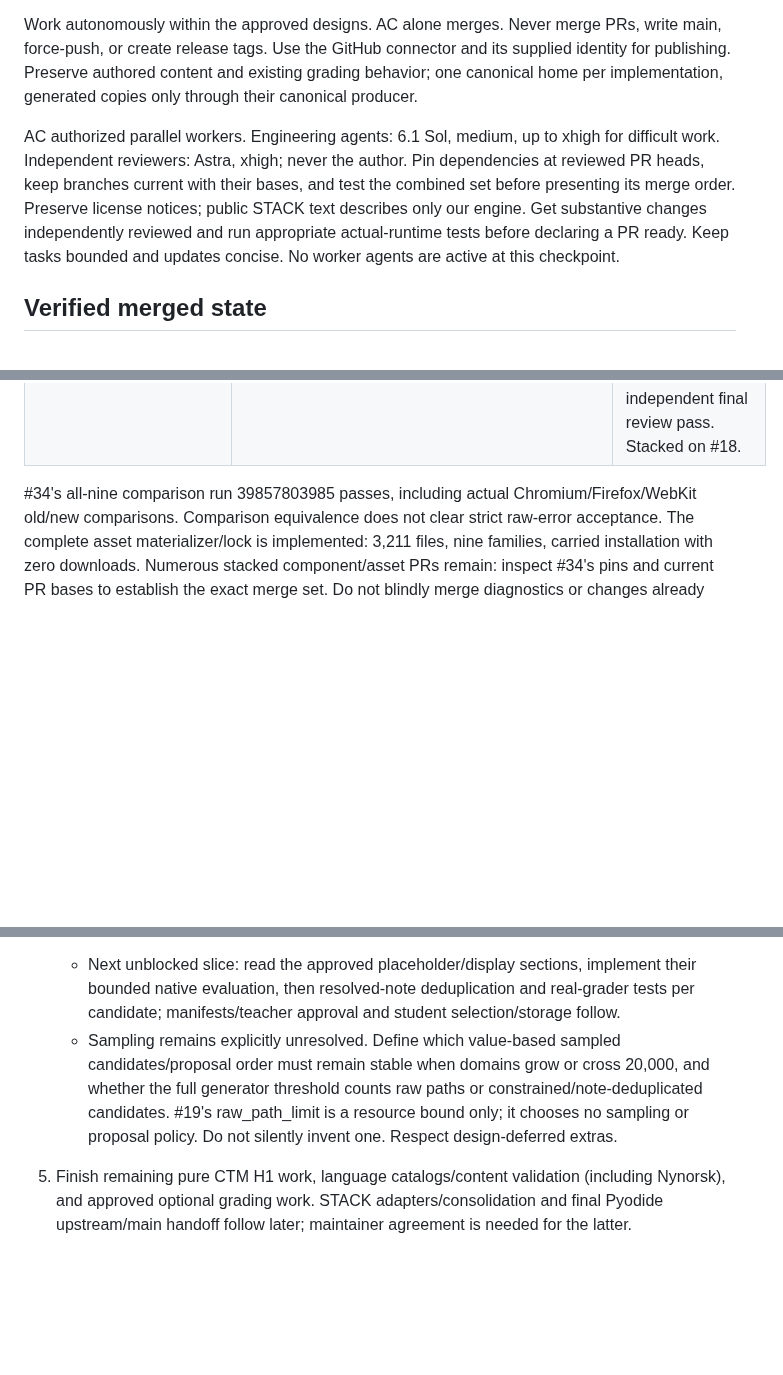
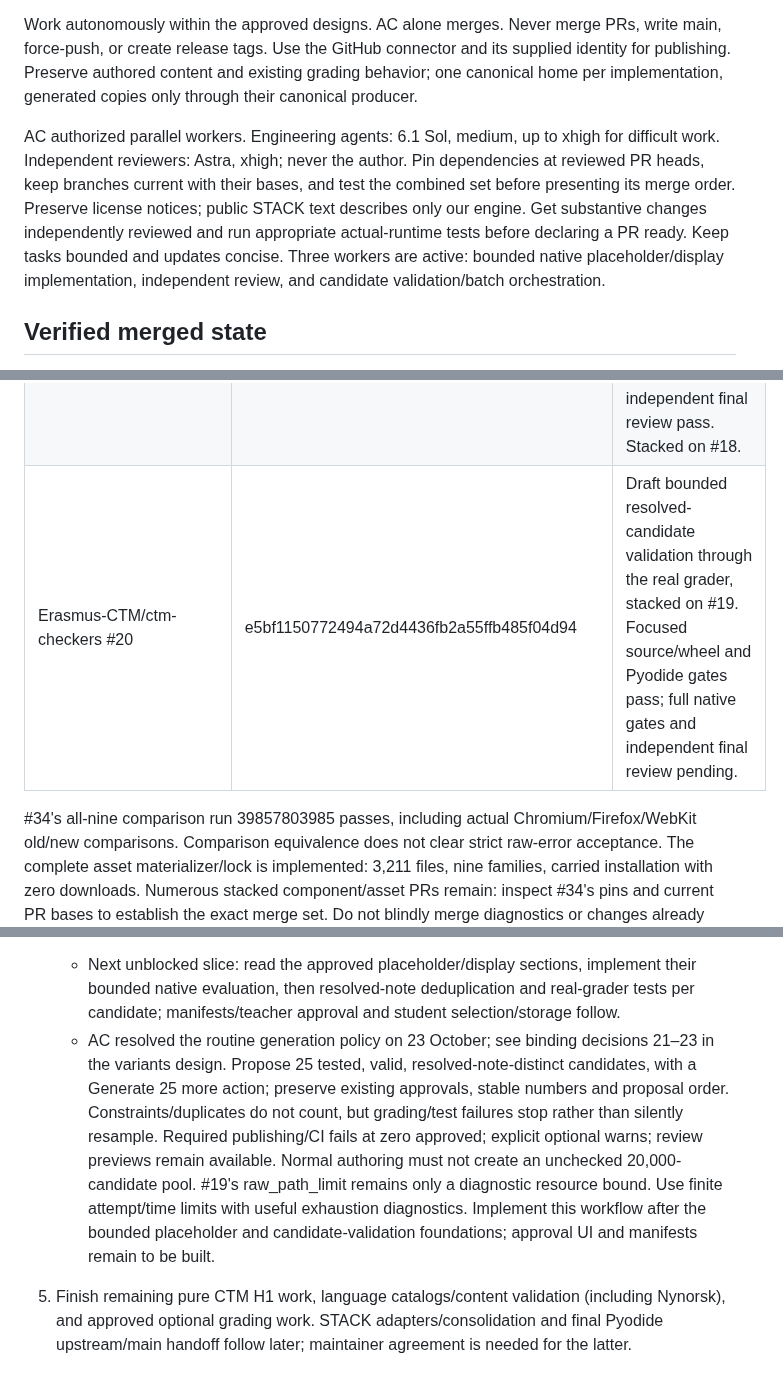
Before and after one commit to Erasmus-CTM/ctm-assessment, a Markdown page: CODEX-RESTART-2026-10.md, 3 parts joined by grey strips. GitHub-like rendering; blank space fills up the shorter version.

Commit message:
docs: checkpoint candidate validation and approved batch workflow

```diff
--- a/CODEX-RESTART-2026-10.md
+++ b/CODEX-RESTART-2026-10.md
@@ -10,7 +10,7 @@ Finish pure CTM first. New STACK integration and bundled Maxima deployment remai
 
 Work autonomously within the approved designs. AC alone merges. Never merge PRs, write main, force-push, or create release tags. Use the GitHub connector and its supplied identity for publishing. Preserve authored content and existing grading behavior; one canonical home per implementation, generated copies only through their canonical producer.
 
-AC authorized parallel workers. Engineering agents: 6.1 Sol, medium, up to xhigh for difficult work. Independent reviewers: Astra, xhigh; never the author. Pin dependencies at reviewed PR heads, keep branches current with their bases, and test the combined set before presenting its merge order. Preserve license notices; public STACK text describes only our engine. Get substantive changes independently reviewed and run appropriate actual-runtime tests before declaring a PR ready. Keep tasks bounded and updates concise. No worker agents are active at this checkpoint.
+AC authorized parallel workers. Engineering agents: 6.1 Sol, medium, up to xhigh for difficult work. Independent reviewers: Astra, xhigh; never the author. Pin dependencies at reviewed PR heads, keep branches current with their bases, and test the combined set before presenting its merge order. Preserve license notices; public STACK text describes only our engine. Get substantive changes independently reviewed and run appropriate actual-runtime tests before declaring a PR ready. Keep tasks bounded and updates concise. Three workers are active: bounded native placeholder/display implementation, independent review, and candidate validation/batch orchestration.
 
 ## Verified merged state
 
@@ -38,6 +38,7 @@ All links below are on github.com.
 | Erasmus-CTM/ctm-libs #37 | 62235ae386da9ce591d956caae3b54aa7da9785d | Inactive canonical opaque-worker component; all gates and independent reviews pass, stacked on #35. |
 | Erasmus-CTM/ctm-checkers #18 | 6ce9ccc2fd94e22d1920d6b9788f46a55d5498a9 | Exact numeric helpers/catalogue complete; all gates and independent final review pass. Draft retained for AC. |
 | Erasmus-CTM/ctm-checkers #19 | ca3b3fd22aad0ed3e9aa9a84a45137dbbf2f5fa7 | Bounded exhaustive native enumeration complete; all gates and independent final review pass. Stacked on #18. |
+| Erasmus-CTM/ctm-checkers #20 | e5bf1150772494a72d4436fb2a55ffb485f04d94 | Draft bounded resolved-candidate validation through the real grader, stacked on #19. Focused source/wheel and Pyodide gates pass; full native gates and independent final review pending. |
 
 #34's all-nine comparison run 39857803985 passes, including actual Chromium/Firefox/WebKit old/new comparisons. Comparison equivalence does not clear strict raw-error acceptance. The complete asset materializer/lock is implemented: 3,211 files, nine families, carried installation with zero downloads. Numerous stacked component/asset PRs remain: inspect #34's pins and current PR bases to establish the exact merge set. Do not blindly merge diagnostics or changes already incorporated into #34.
 
@@ -59,7 +60,7 @@ It is the actual python-offline-website.zip, index.html at root, README-IT.txt i
 
 4. Checker #19 adds a bounded native exhaustive API on reviewed #18. It reuses the evaluator/domains, handles dependent choices and require rejection, deduplicates exact tapes and enforces source/IPC/frontier/deadline limits without partial returns. It has no browser payload delta. All supported source/wheel execution, five native regression and both Pyodide gates pass; independent final [review 5625218000](https://github.com/Erasmus-CTM/ctm-checkers/pull/19#pullrequestreview-5625218000) passes. Each native job has 1,213 source and wheel tests plus the same goldens/mutations. AC order for these independent checker slices is #18 then #19.
    - Next unblocked slice: read the approved placeholder/display sections, implement their bounded native evaluation, then resolved-note deduplication and real-grader tests per candidate; manifests/teacher approval and student selection/storage follow.
-   - Sampling remains explicitly unresolved. Define which value-based sampled candidates/proposal order must remain stable when domains grow or cross 20,000, and whether the full generator threshold counts raw paths or constrained/note-deduplicated candidates. #19's raw_path_limit is a resource bound only; it chooses no sampling or proposal policy. Do not silently invent one. Respect design-deferred extras.
+   - AC resolved the routine generation policy on 23 October; see binding decisions 21–23 in the variants design. Propose 25 tested, valid, resolved-note-distinct candidates, with a Generate 25 more action; preserve existing approvals, stable numbers and proposal order. Constraints/duplicates do not count, but grading/test failures stop rather than silently resample. Required publishing/CI fails at zero approved; explicit optional warns; review previews remain available. Normal authoring must not create an unchecked 20,000-candidate pool. #19's raw_path_limit remains only a diagnostic resource bound. Use finite attempt/time limits with useful exhaustion diagnostics. Implement this workflow after the bounded placeholder and candidate-validation foundations; approval UI and manifests remain to be built.
 
 5. Finish remaining pure CTM H1 work, language catalogs/content validation (including Nynorsk), and approved optional grading work. STACK adapters/consolidation and final Pyodide upstream/main handoff follow later; maintainer agreement is needed for the latter.
 
```
